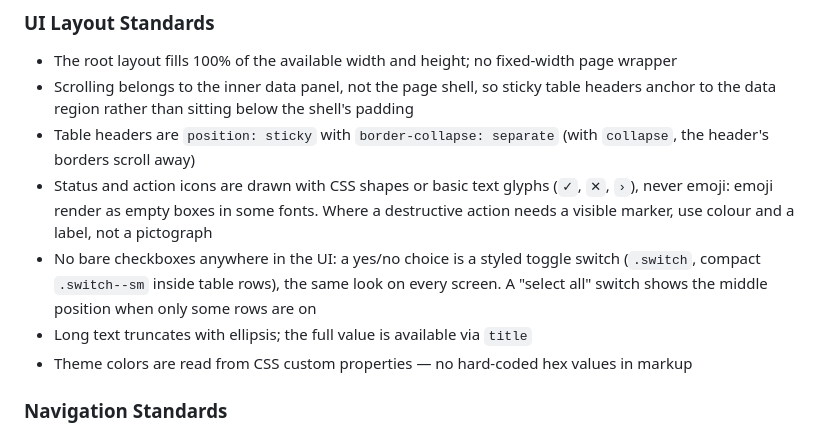
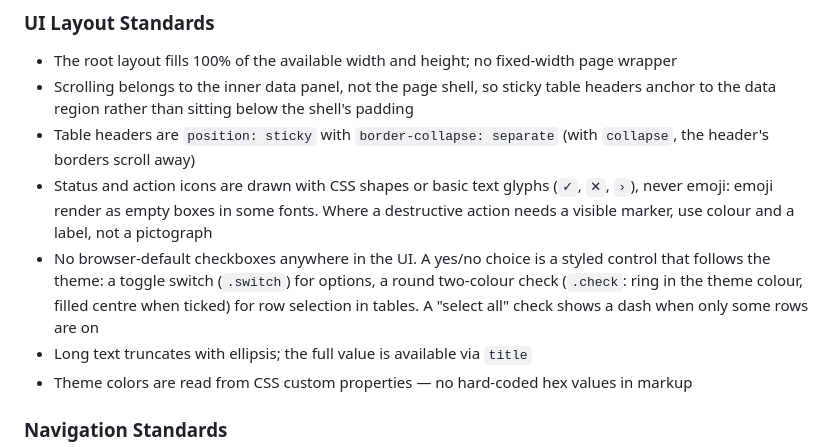
Before and after one commit to vincenzosgueradev/copilot-agent-nameplate, a Markdown page: .specify/memory/constitution.md, the part around the change. Drawn GitHub-style.

Commit message:
docs(constitution): allow round checks for row selection
Options stay toggle switches; table rows use a themed round check.
No browser-default checkbox anywhere.

Co-Authored-By: Claude Sonnet 5.5 <noreply@anthropic.com>

```diff
--- a/.specify/memory/constitution.md
+++ b/.specify/memory/constitution.md
@@ -131,9 +131,10 @@ Enterprise users also judge trustworthiness by interface quality before they jud
 - Status and action icons are drawn with CSS shapes or basic text glyphs (`✓`, `✕`, `›`), never
   emoji: emoji render as empty boxes in some fonts. Where a destructive action needs a visible
   marker, use colour and a label, not a pictograph
-- No bare checkboxes anywhere in the UI: a yes/no choice is a styled toggle switch (`.switch`,
-  compact `.switch--sm` inside table rows), the same look on every screen. A "select all" switch
-  shows the middle position when only some rows are on
+- No browser-default checkboxes anywhere in the UI. A yes/no choice is a styled control that
+  follows the theme: a toggle switch (`.switch`) for options, a round two-colour check
+  (`.check`: ring in the theme colour, filled centre when ticked) for row selection in tables.
+  A "select all" check shows a dash when only some rows are on
 - Long text truncates with ellipsis; the full value is available via `title`
 - Theme colors are read from CSS custom properties — no hard-coded hex values in markup
 
```
